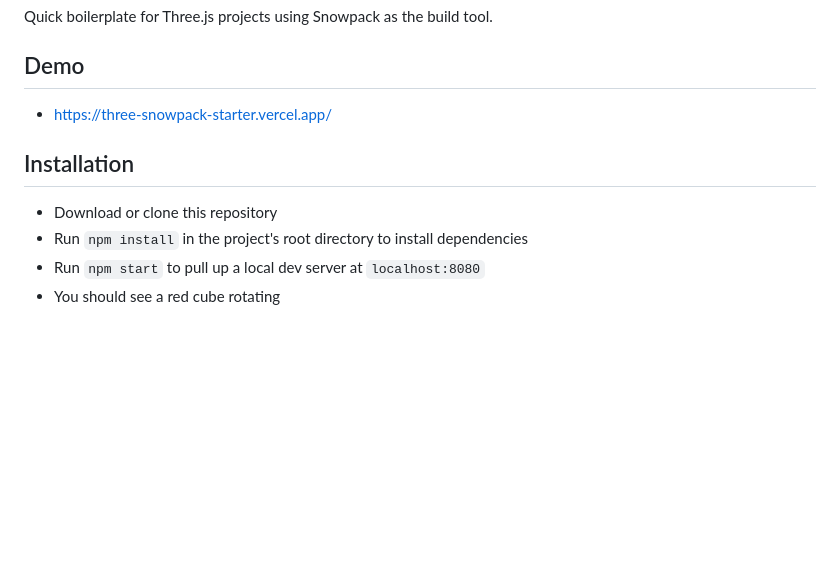
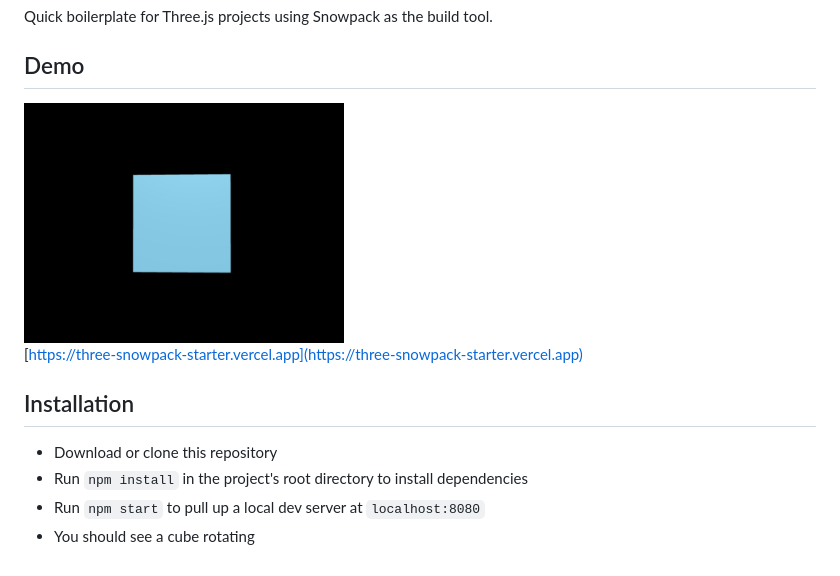
Before and after one commit to nrednav/three-snowpack-starter, a Markdown page: README.md, the part around the change. GitHub-like rendering; pictures changed too: demo.gif (added); blank space fills up the shorter version.

Commit message:
Add demo gif to README

```diff
--- a/README.md
+++ b/README.md
@@ -4,11 +4,13 @@ Quick boilerplate for Three.js projects using Snowpack as the build tool.
 
 ## Demo
 
-- https://three-snowpack-starter.vercel.app/
+<img src="./demo.gif" width="320" height="240"/>
+
+[https://three-snowpack-starter.vercel.app](https://three-snowpack-starter.vercel.app)
 
 ## Installation
 
 - Download or clone this repository
 - Run `npm install` in the project's root directory to install dependencies
 - Run `npm start` to pull up a local dev server at `localhost:8080`
-- You should see a red cube rotating
+- You should see a cube rotating
```
